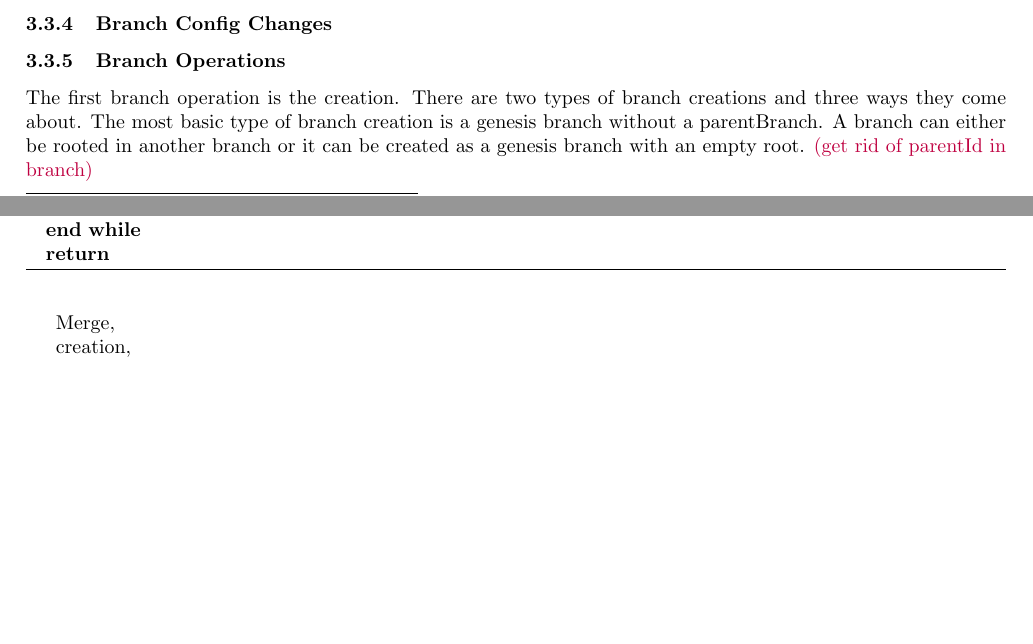
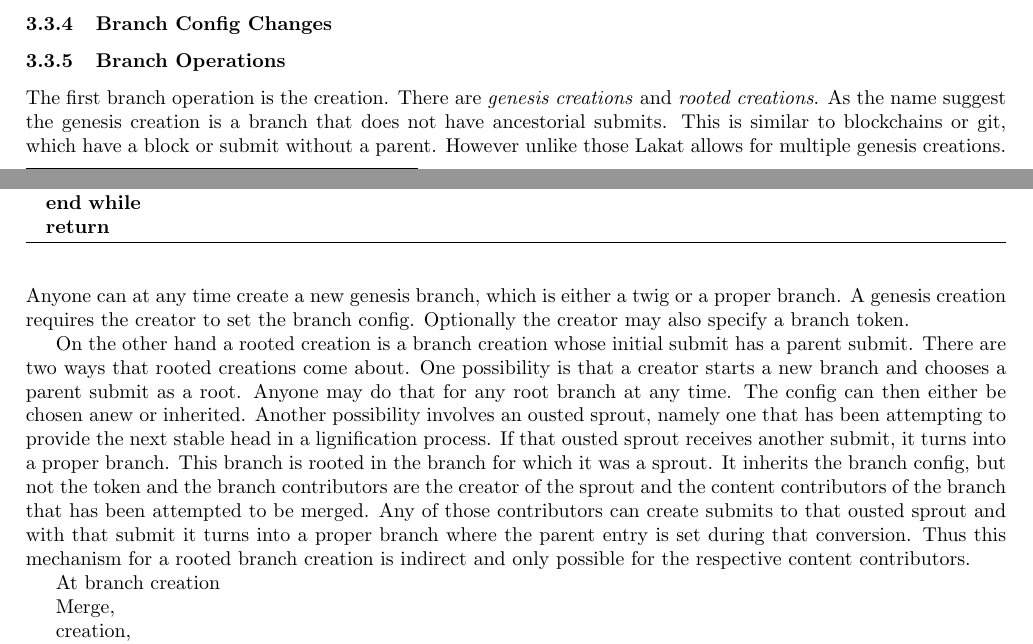
Before and after one commit to Lakat-OS/whitepaper, a LaTeX paper (src/main.tex): two parts of pages 10 and 11 of 12 before the commit and two parts of pages 10 and 11 of 13 after it, joined at a grey line, cut so that both start at the same text, the shorter picture padded with empty space. Compiled offline with pdfLaTeX.

Commit message:
wip on Branch Operations

```diff
--- a/src/main.tex
+++ b/src/main.tex
@@ -366,7 +366,12 @@ In practice the broadcasting and lignification can be automated by a script so t
 \subsubsection{Branch Operations}
 \label{ssc:branchops}
 
-The first branch operation is the creation. There are two types of branch creations and three ways they come about. The most basic type of branch creation is a genesis branch without a parentBranch. A branch can either be rooted in another branch or it can be created as a genesis branch with an empty root. \remark{get rid of parentId in branch}
+
+The first branch operation is the creation. There are \textit{genesis creations} and \textit{rooted creations}. As the name suggest the genesis creation is a branch that does not have ancestorial submits. This is similar to blockchains or git, which have a block or submit without a parent. However unlike those Lakat allows for multiple genesis creations. Anyone can at any time create a new genesis branch, which is either a twig or a proper branch. A genesis creation requires the creator to set the branch config. Optionally the creator may also specify a branch token.
+
+On the other hand a rooted creation is a branch creation whose initial submit has a parent submit. There are two ways that rooted creations come about. One possibility is that a creator starts a new branch and chooses a parent submit as a root. Anyone may do that for any root branch at any time. The config can then either be chosen anew or inherited. Another possibility involves an ousted sprout, namely one that has been attempting to provide the next stable head in a lignification process. If that ousted sprout receives another submit, it turns into a proper branch. This branch is rooted in the branch for which it was a sprout. It inherits the branch config, but not the token and the branch contributors are the creator of the sprout and the content contributors of the branch that has been attempted to be merged. Any of those contributors can create submits to that ousted sprout and with that submit it turns into a proper branch where the parent entry is set during that conversion. Thus this mechanism for a rooted branch creation is indirect and only possible for the respective content contributors.
+
+At branch creation
 
 
 Merge,
```
Also changed, not shown: src/main.tex (6 more changed lines).
